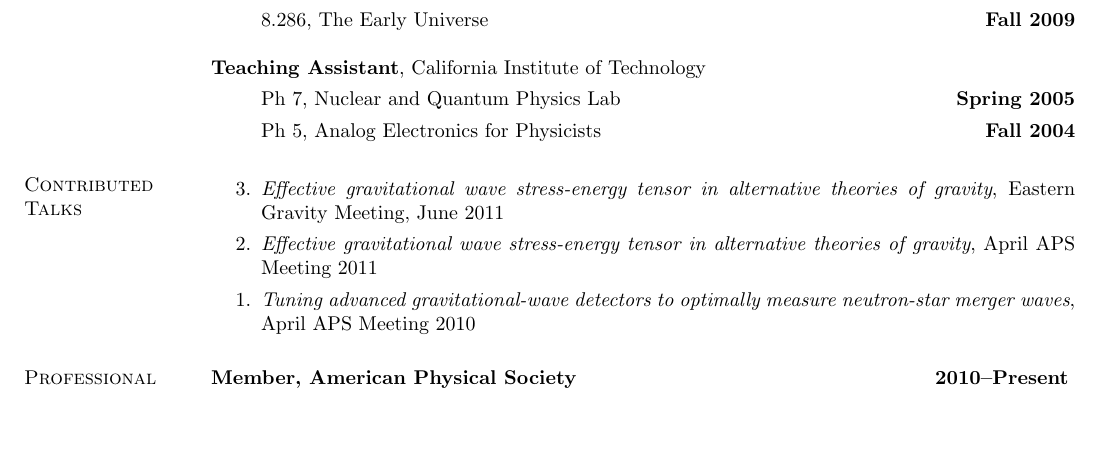
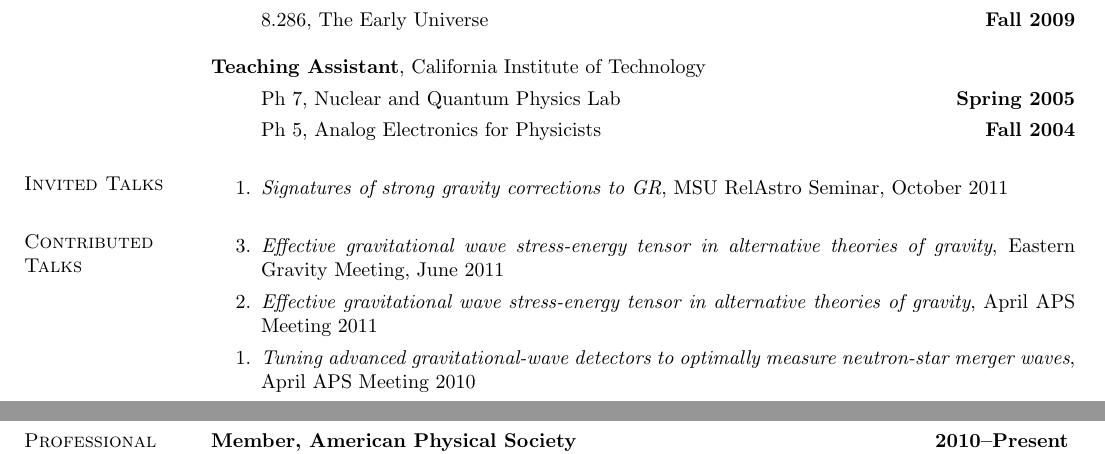
Before and after one commit to duetosymmetry/cv, a LaTeX CV (LeoCSteinCV.tex): part of the page before the commit and two parts of pages 1 and 2 of 2 after it, the two joined at a grey line, cut so that both start at the same text, the shorter picture padded with empty space. Compiled offline with pdfLaTeX.

Commit message:
Added invited talks section, MSU talk

```diff
--- a/LeoCSteinCV.tex
+++ b/LeoCSteinCV.tex
@@ -4,11 +4,11 @@
 
 \oddsidemargin -.5in
 \evensidemargin -.5in
-\voffset -35pt
+\voffset -25pt
 %\topmargin -.2in
-%\headsep 25pt
+\headsep 25pt
 \textwidth=6.0in
-\textheight=10in
+\textheight=9.3in
 \itemsep=0in
 \parsep=0in
 
@@ -102,6 +102,12 @@ signals of gravity theories from the early universe.
 \item[ ] Ph 5, Analog Electronics for Physicists \hfill {\bf Fall 2004}
 \end{itemize}
 
+\section{\sc Invited Talks}
+\begin{enumerate}
+\item[{1.}] {\it Signatures of strong gravity corrections to GR},
+  MSU RelAstro Seminar, October 2011
+\end{enumerate}
+
 \section{\sc Contributed Talks}
 \begin{enumerate}
 %\item[{4.}] {\it Binary inspirals in quadratic gravity theories}, Cornell relativity lunch, November 2011
```
Also changed, not shown: LeoCStein.tex (+6 -0 lines).
